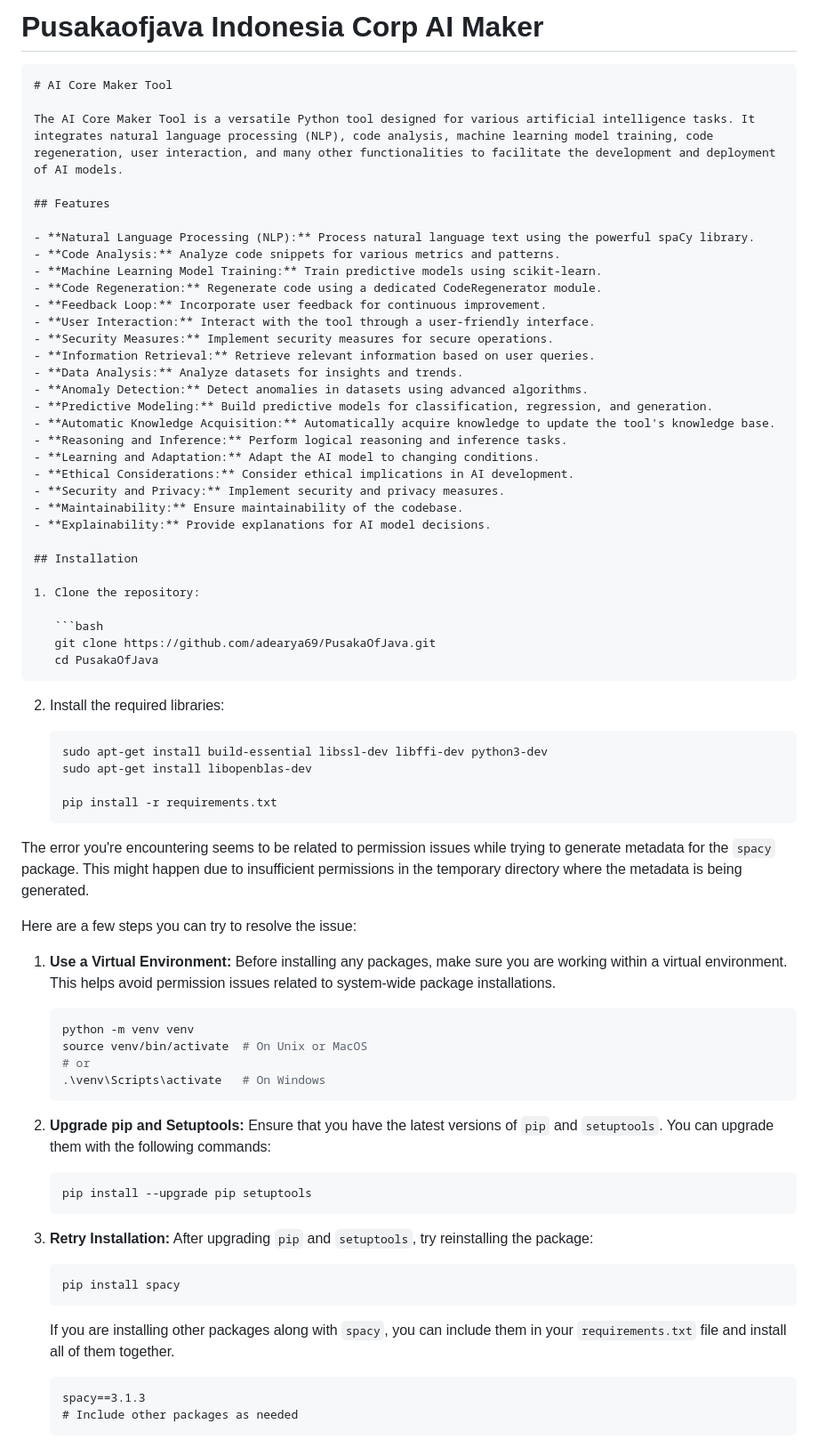
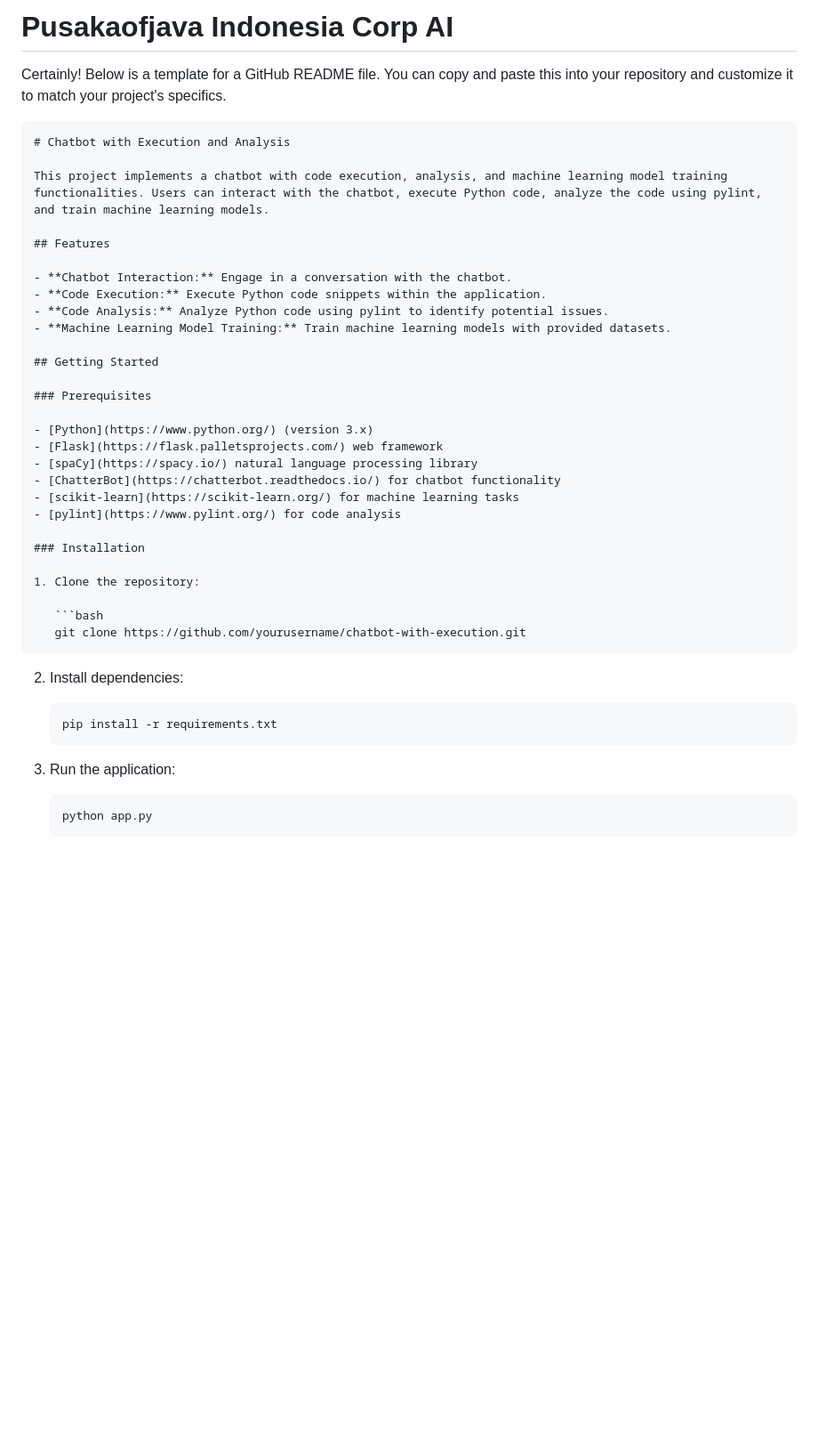
Before and after one commit to PusakaOfJavaHack/PusakaOfJava, a Markdown page: README.md, the part around the change printed below. Shown: that part at 89% size. Drawn GitHub-style; blank space fills up the shorter version.

````diff
--- a/README.md
+++ b/README.md
@@ -1,80 +1,46 @@
-# Pusakaofjava Indonesia Corp AI Maker
+# Pusakaofjava Indonesia Corp AI
+Certainly! Below is a template for a GitHub README file. You can copy and paste this into your repository and customize it to match your project's specifics.
 
 ```markdown
-# AI Core Maker Tool
+# Chatbot with Execution and Analysis
 
-The AI Core Maker Tool is a versatile Python tool designed for various artificial intelligence tasks. It integrates natural language processing (NLP), code analysis, machine learning model training, code regeneration, user interaction, and many other functionalities to facilitate the development and deployment of AI models.
+This project implements a chatbot with code execution, analysis, and machine learning model training functionalities. Users can interact with the chatbot, execute Python code, analyze the code using pylint, and train machine learning models.
 
 ## Features
 
-- **Natural Language Processing (NLP):** Process natural language text using the powerful spaCy library.
-- **Code Analysis:** Analyze code snippets for various metrics and patterns.
-- **Machine Learning Model Training:** Train predictive models using scikit-learn.
-- **Code Regeneration:** Regenerate code using a dedicated CodeRegenerator module.
-- **Feedback Loop:** Incorporate user feedback for continuous improvement.
-- **User Interaction:** Interact with the tool through a user-friendly interface.
-- **Security Measures:** Implement security measures for secure operations.
-- **Information Retrieval:** Retrieve relevant information based on user queries.
-- **Data Analysis:** Analyze datasets for insights and trends.
-- **Anomaly Detection:** Detect anomalies in datasets using advanced algorithms.
-- **Predictive Modeling:** Build predictive models for classification, regression, and generation.
-- **Automatic Knowledge Acquisition:** Automatically acquire knowledge to update the tool's knowledge base.
-- **Reasoning and Inference:** Perform logical reasoning and inference tasks.
-- **Learning and Adaptation:** Adapt the AI model to changing conditions.
-- **Ethical Considerations:** Consider ethical implications in AI development.
-- **Security and Privacy:** Implement security and privacy measures.
-- **Maintainability:** Ensure maintainability of the codebase.
-- **Explainability:** Provide explanations for AI model decisions.
+- **Chatbot Interaction:** Engage in a conversation with the chatbot.
+- **Code Execution:** Execute Python code snippets within the application.
+- **Code Analysis:** Analyze Python code using pylint to identify potential issues.
+- **Machine Learning Model Training:** Train machine learning models with provided datasets.
 
-## Installation
+## Getting Started
+
+### Prerequisites
+
+- [Python](https://www.python.org/) (version 3.x)
+- [Flask](https://flask.palletsprojects.com/) web framework
+- [spaCy](https://spacy.io/) natural language processing library
+- [ChatterBot](https://chatterbot.readthedocs.io/) for chatbot functionality
+- [scikit-learn](https://scikit-learn.org/) for machine learning tasks
+- [pylint](https://www.pylint.org/) for code analysis
+
+### Installation
 
 1. Clone the repository:
 
    ```bash
-   git clone https://github.com/adearya69/PusakaOfJava.git
-   cd PusakaOfJava
+   git clone https://github.com/yourusername/chatbot-with-execution.git
    ```
 
-2. Install the required libraries:
+2. Install dependencies:
 
    ```bash
-   sudo apt-get install build-essential libssl-dev libffi-dev python3-dev
-   sudo apt-get install libopenblas-dev
-
    pip install -r requirements.txt
    ```
-The error you're encountering seems to be related to permission issues while trying to generate metadata for the `spacy` package. This might happen due to insufficient permissions in the temporary directory where the metadata is being generated.
 
-Here are a few steps you can try to resolve the issue:
-
-1. **Use a Virtual Environment:**
-   Before installing any packages, make sure you are working within a virtual environment. This helps avoid permission issues related to system-wide package installations.
+3. Run the application:
 
    ```bash
-   python -m venv venv
-   source venv/bin/activate  # On Unix or MacOS
-   # or
-   .\venv\Scripts\activate   # On Windows
+   python app.py
    ```
 
-2. **Upgrade pip and Setuptools:**
-   Ensure that you have the latest versions of `pip` and `setuptools`. You can upgrade them with the following commands:
-
-   ```bash
-   pip install --upgrade pip setuptools
-   ```
-
-3. **Retry Installation:**
-   After upgrading `pip` and `setuptools`, try reinstalling the package:
-
-   ```bash
-   pip install spacy
-   ```
-
-   If you are installing other packages along with `spacy`, you can include them in your `requirements.txt` file and install all of them together.
-
-   ```plaintext
-   spacy==3.1.3
-   # Include other packages as needed
-   ```
-
````
Also changed, not shown: other parts of README.md (+36 -41 lines).
